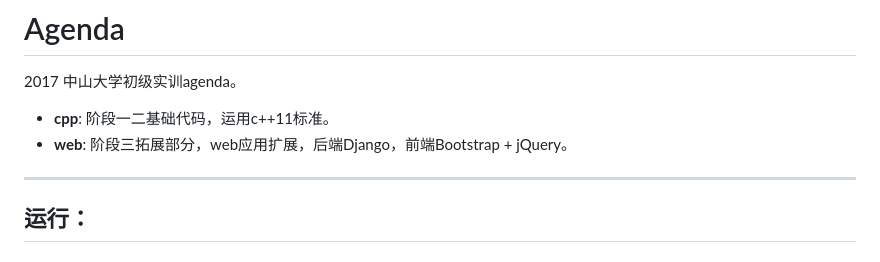
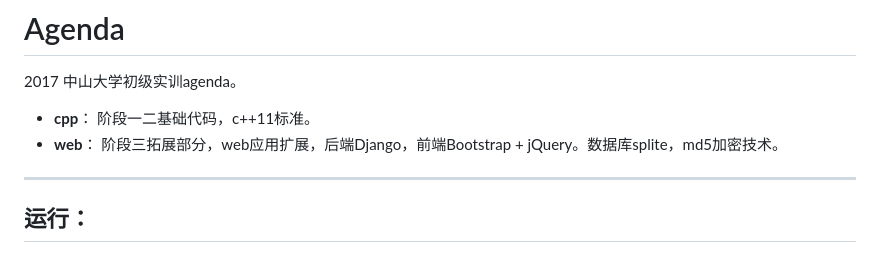
Before and after one commit to qyb225/Agenda, a Markdown page: README.md, the part around the change printed below. GitHub-like rendering.

```diff
--- a/README.md
+++ b/README.md
@@ -2,8 +2,8 @@
 
 2017 中山大学初级实训agenda。
 
-* **cpp**: 阶段一二基础代码，运用c++11标准。
-* **web**: 阶段三拓展部分，web应用扩展，后端Django，前端Bootstrap + jQuery。
+* **cpp**： 阶段一二基础代码，c++11标准。
+* **web**： 阶段三拓展部分，web应用扩展，后端Django，前端Bootstrap + jQuery。数据库splite，md5加密技术。
 
 ----
 
```
Also changed, not shown: other parts of README.md (+13 -0 lines), image/login.png (added), image/meeting.png (added), image/user.png (added), 1 other file.
